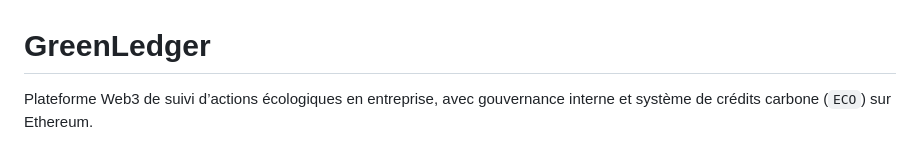
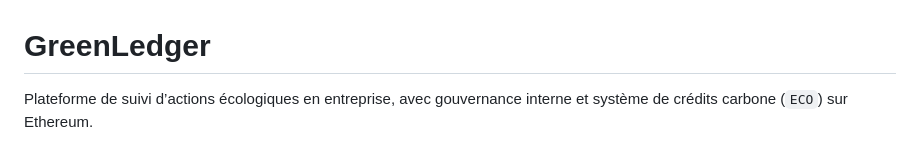
Before and after one commit to slzr23/GreenLedger, a Markdown page: README.md, the part around the change. GitHub-like rendering.

Commit message:
Fix project description wording in README
Corrected the wording in the project description.

```diff
--- a/README.md
+++ b/README.md
@@ -1,6 +1,6 @@
 # GreenLedger
 
-Plateforme Web3 de suivi d’actions écologiques en entreprise, avec gouvernance interne et système de crédits carbone (`ECO`) sur Ethereum.
+Plateforme de suivi d’actions écologiques en entreprise, avec gouvernance interne et système de crédits carbone (`ECO`) sur Ethereum.
 
 ![Logo GreenLedger](front/assets/Logo_baniere.png)
 
```
